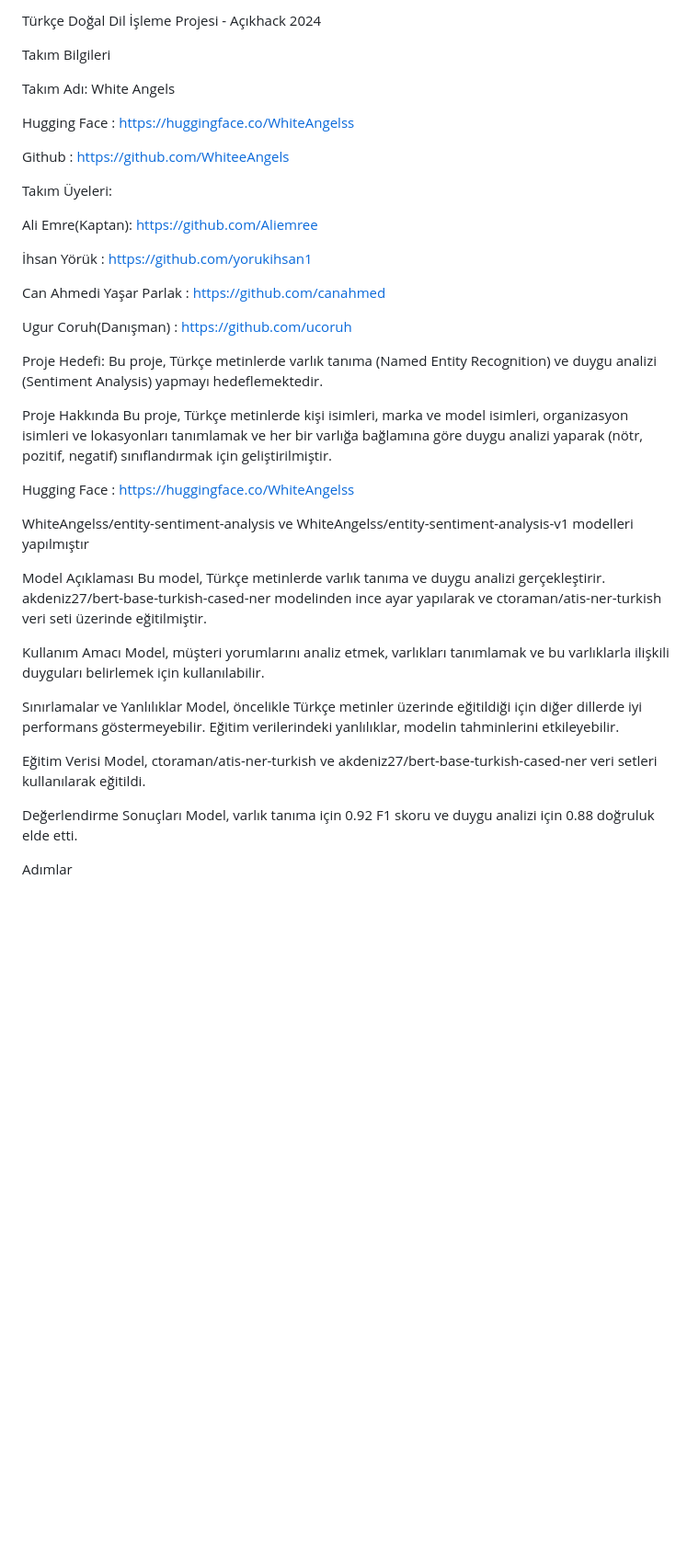
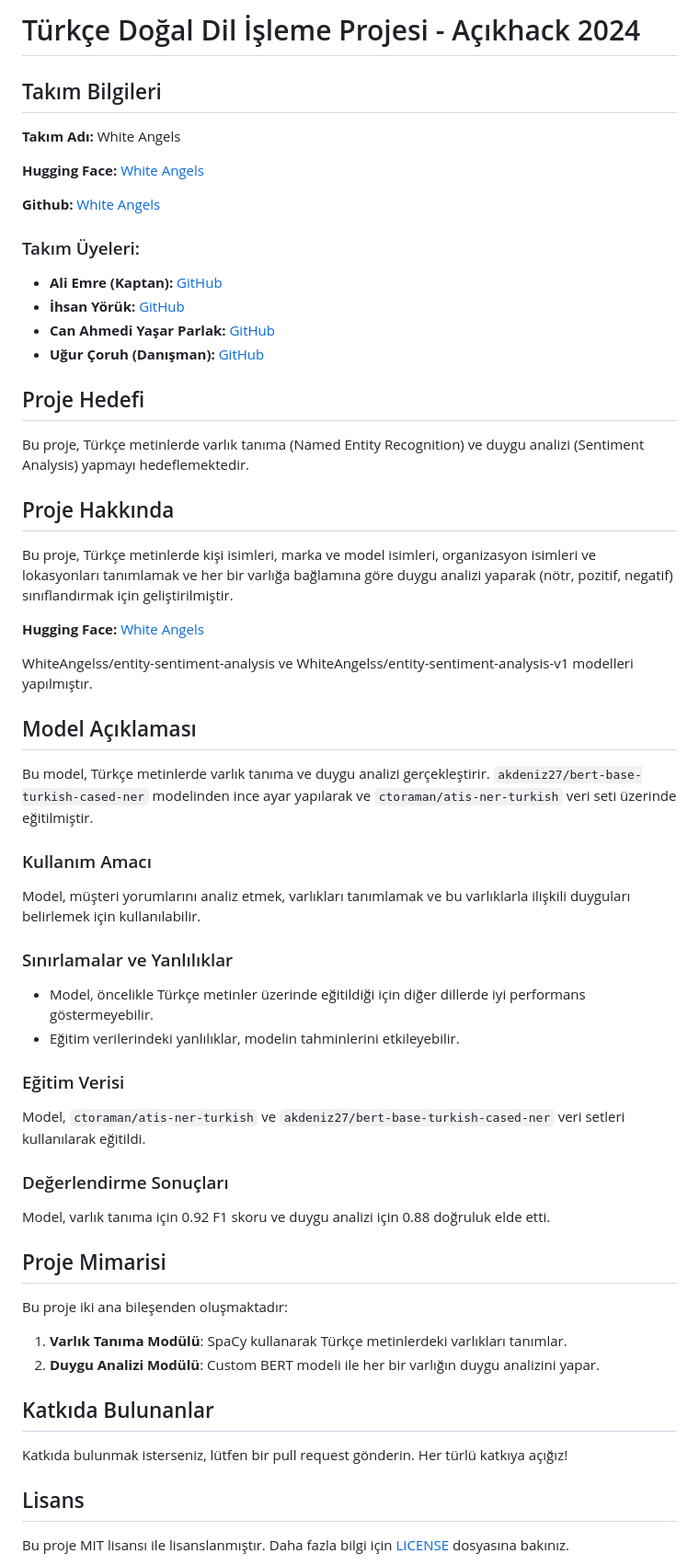
Before and after one commit to WhiteeAngels/TurkceDogalDil-Acikhack2024TDDI, a Markdown page: README.md, the part around one of its changes. Shown at 92% size. GitHub-like rendering; blank space fills up the shorter version.

```diff
--- a/README.md
+++ b/README.md
@@ -1,50 +1,65 @@
-Türkçe Doğal Dil İşleme Projesi - Açıkhack 2024
+# Türkçe Doğal Dil İşleme Projesi - Açıkhack 2024
 
-   Takım Bilgileri
+## Takım Bilgileri
 
-Takım Adı: White Angels
+**Takım Adı:** White Angels
 
-Hugging Face : https://huggingface.co/WhiteAngelss
+**Hugging Face:** [White Angels](https://huggingface.co/WhiteAngelss)
 
-Github : https://github.com/WhiteeAngels
+**Github:** [White Angels](https://github.com/WhiteeAngels)
 
+### Takım Üyeleri:
 
-   Takım Üyeleri:
+- **Ali Emre (Kaptan):** [GitHub](https://github.com/Aliemree)
+- **İhsan Yörük:** [GitHub](https://github.com/yorukihsan1)
+- **Can Ahmedi Yaşar Parlak:** [GitHub](https://github.com/canahmed)
+- **Uğur Çoruh (Danışman):** [GitHub](https://github.com/ucoruh)
 
-Ali Emre(Kaptan): https://github.com/Aliemree
+## Proje Hedefi
 
-İhsan Yörük : https://github.com/yorukihsan1
-
-Can Ahmedi Yaşar Parlak : https://github.com/canahmed
-
-Ugur Coruh(Danışman) : https://github.com/ucoruh
-
-
-Proje Hedefi:
 Bu proje, Türkçe metinlerde varlık tanıma (Named Entity Recognition) ve duygu analizi (Sentiment Analysis) yapmayı hedeflemektedir.
 
+## Proje Hakkında
 
-Proje Hakkında
 Bu proje, Türkçe metinlerde kişi isimleri, marka ve model isimleri, organizasyon isimleri ve lokasyonları tanımlamak ve her bir varlığa bağlamına göre duygu analizi yaparak (nötr, pozitif, negatif) sınıflandırmak için geliştirilmiştir.
 
-Hugging Face : https://huggingface.co/WhiteAngelss
+**Hugging Face:** [White Angels](https://huggingface.co/WhiteAngelss)
 
-WhiteAngelss/entity-sentiment-analysis ve WhiteAngelss/entity-sentiment-analysis-v1 modelleri yapılmıştır
+WhiteAngelss/entity-sentiment-analysis ve WhiteAngelss/entity-sentiment-analysis-v1 modelleri yapılmıştır.
 
-Model Açıklaması
-Bu model, Türkçe metinlerde varlık tanıma ve duygu analizi gerçekleştirir. akdeniz27/bert-base-turkish-cased-ner modelinden ince ayar yapılarak ve ctoraman/atis-ner-turkish veri seti üzerinde eğitilmiştir.
+## Model Açıklaması
 
-Kullanım Amacı
+Bu model, Türkçe metinlerde varlık tanıma ve duygu analizi gerçekleştirir. `akdeniz27/bert-base-turkish-cased-ner` modelinden ince ayar yapılarak ve `ctoraman/atis-ner-turkish` veri seti üzerinde eğitilmiştir.
+
+### Kullanım Amacı
+
 Model, müşteri yorumlarını analiz etmek, varlıkları tanımlamak ve bu varlıklarla ilişkili duyguları belirlemek için kullanılabilir.
 
-Sınırlamalar ve Yanlılıklar
-Model, öncelikle Türkçe metinler üzerinde eğitildiği için diğer dillerde iyi performans göstermeyebilir.
-Eğitim verilerindeki yanlılıklar, modelin tahminlerini etkileyebilir.
+### Sınırlamalar ve Yanlılıklar
 
-Eğitim Verisi
-Model, ctoraman/atis-ner-turkish ve akdeniz27/bert-base-turkish-cased-ner veri setleri kullanılarak eğitildi.
+- Model, öncelikle Türkçe metinler üzerinde eğitildiği için diğer dillerde iyi performans göstermeyebilir.
+- Eğitim verilerindeki yanlılıklar, modelin tahminlerini etkileyebilir.
 
-Değerlendirme Sonuçları
+### Eğitim Verisi
+
+Model, `ctoraman/atis-ner-turkish` ve `akdeniz27/bert-base-turkish-cased-ner` veri setleri kullanılarak eğitildi.
+
+### Değerlendirme Sonuçları
+
 Model, varlık tanıma için 0.92 F1 skoru ve duygu analizi için 0.88 doğruluk elde etti.
 
-   Adımlar
+## Proje Mimarisi
+
+Bu proje iki ana bileşenden oluşmaktadır:
+
+1. **Varlık Tanıma Modülü**: SpaCy kullanarak Türkçe metinlerdeki varlıkları tanımlar.
+2. **Duygu Analizi Modülü**: Custom BERT modeli ile her bir varlığın duygu analizini yapar.
+
+## Katkıda Bulunanlar
+
+Katkıda bulunmak isterseniz, lütfen bir pull request gönderin. Her türlü katkıya açığız!
+
+## Lisans
+
+Bu proje MIT lisansı ile lisanslanmıştır. Daha fazla bilgi için [LICENSE](./LICENSE) dosyasına bakınız.
+
```
Also changed, not shown: other parts of README.md (+37 -34 lines).
